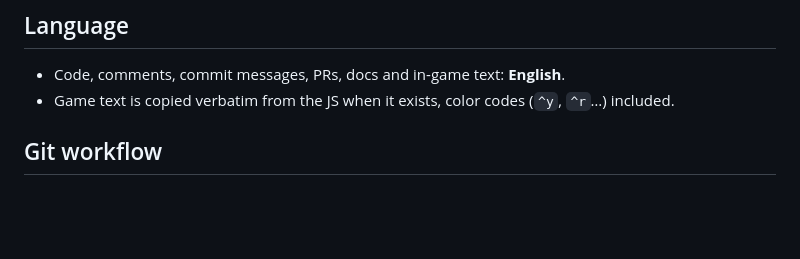
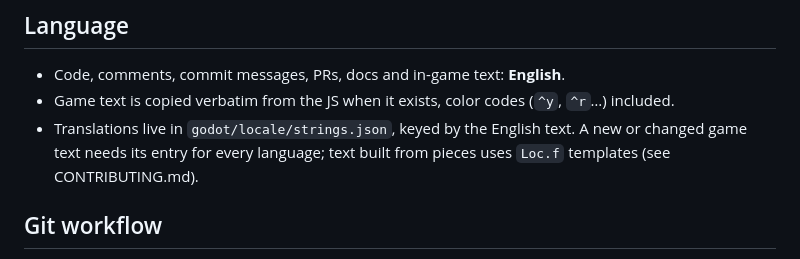
Before and after one commit to kalashnikxvxiii/last-lantern, a Markdown page: AGENTS.md, the part around the change. Rendered like a GitHub page; blank space fills up the shorter version.

```diff
--- a/AGENTS.md
+++ b/AGENTS.md
@@ -10,6 +10,7 @@ Last Lantern is a 2D pixel-art roguelike. `js/` is the original JavaScript game
 
 - Code, comments, commit messages, PRs, docs and in-game text: **English**.
 - Game text is copied verbatim from the JS when it exists, color codes (`^y`, `^r`…) included.
+- Translations live in `godot/locale/strings.json`, keyed by the English text. A new or changed game text needs its entry for every language; text built from pieces uses `Loc.f` templates (see CONTRIBUTING.md).
 
 ## Git workflow
 
```
Also changed, not shown: CONTRIBUTING.md (+2 -0 lines), README.md (+1 -1 lines).
